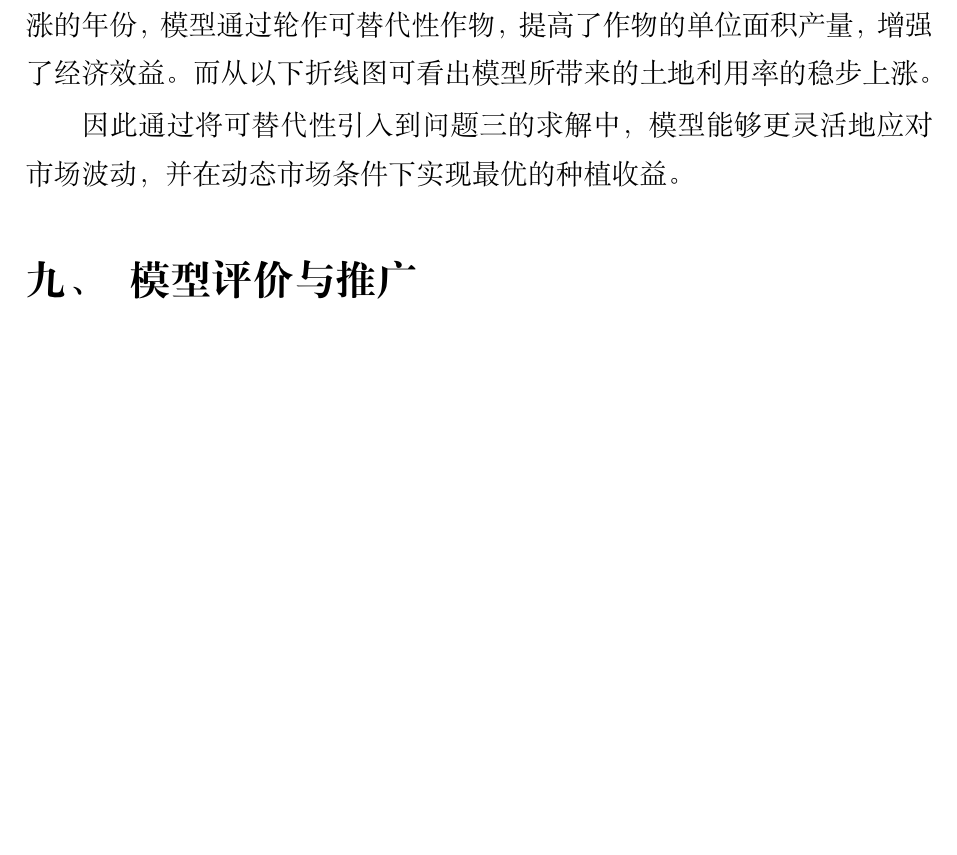
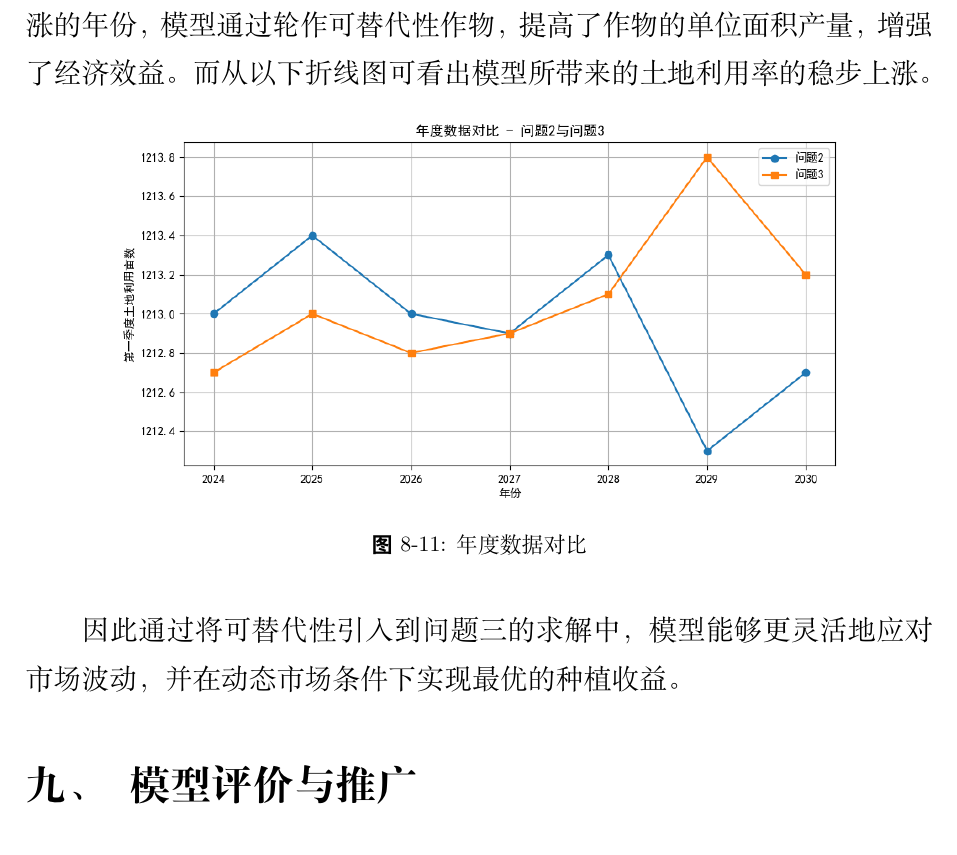
Before and after one commit to Rankyer/CUMCM_2024, a LaTeX document (MathCapmain.tex): part of page 48 of 88 before the commit and part of page 48 of 89 after it, cut so that both start at the same text, the shorter picture padded with empty space. Compiled offline with XeLaTeX.

Commit message:
fix more

```diff
--- a/MathCapmain.tex
+++ b/MathCapmain.tex
@@ -1651,12 +1651,12 @@ $R^2$ 的取值范围为 $[0,1]$，其中：
 同时，在某些作物价格上涨的年份，模型通过轮作可替代性作物，提高了作物的单位面积产量，增强了经济效益。
 而从以下折线图可看出模型所带来的土地利用率的稳步上涨。
 
-% \begin{figure}[H]
-%   \centering
-%   \includegraphics[width=0.8\textwidth]{figures/prob3/correlation/作物销量-成本拟合.png}
-%   \caption{作物销量-成本拟合}
-%   \label{fig:fitting2}
-% \end{figure}
+\begin{figure}[H]
+  \centering
+  \includegraphics[width=0.8\textwidth]{figures/prob3/correlation/2-3-1.png}
+  \caption{年度数据对比}
+  \label{fig:heatmap2}
+\end{figure}
 因此通过将可替代性引入到问题三的求解中，模型能够更灵活地应对市场波动，并在动态市场条件下实现最优的种植收益。
 
 
```
Also changed, not shown: figures/prob3/correlation/2-3-1.png (added).
